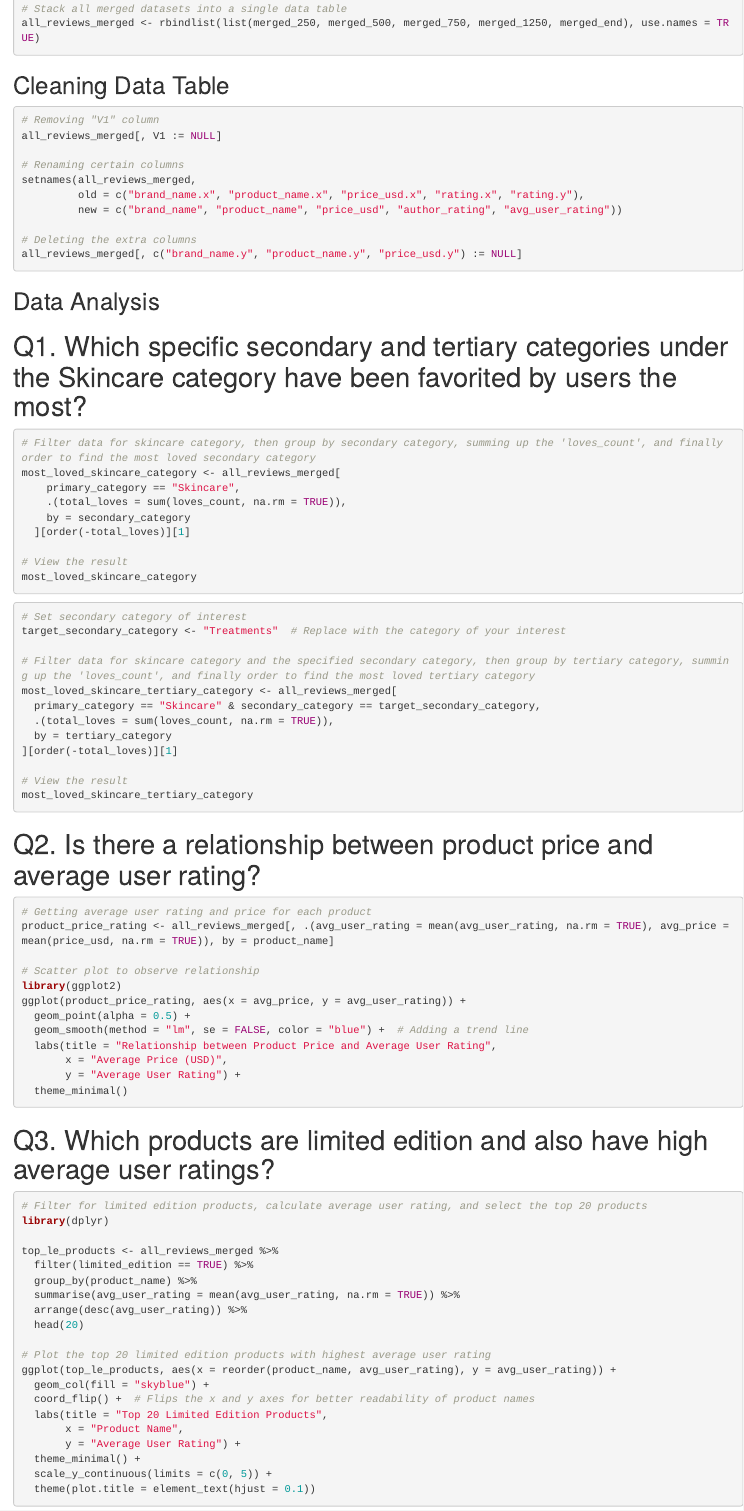
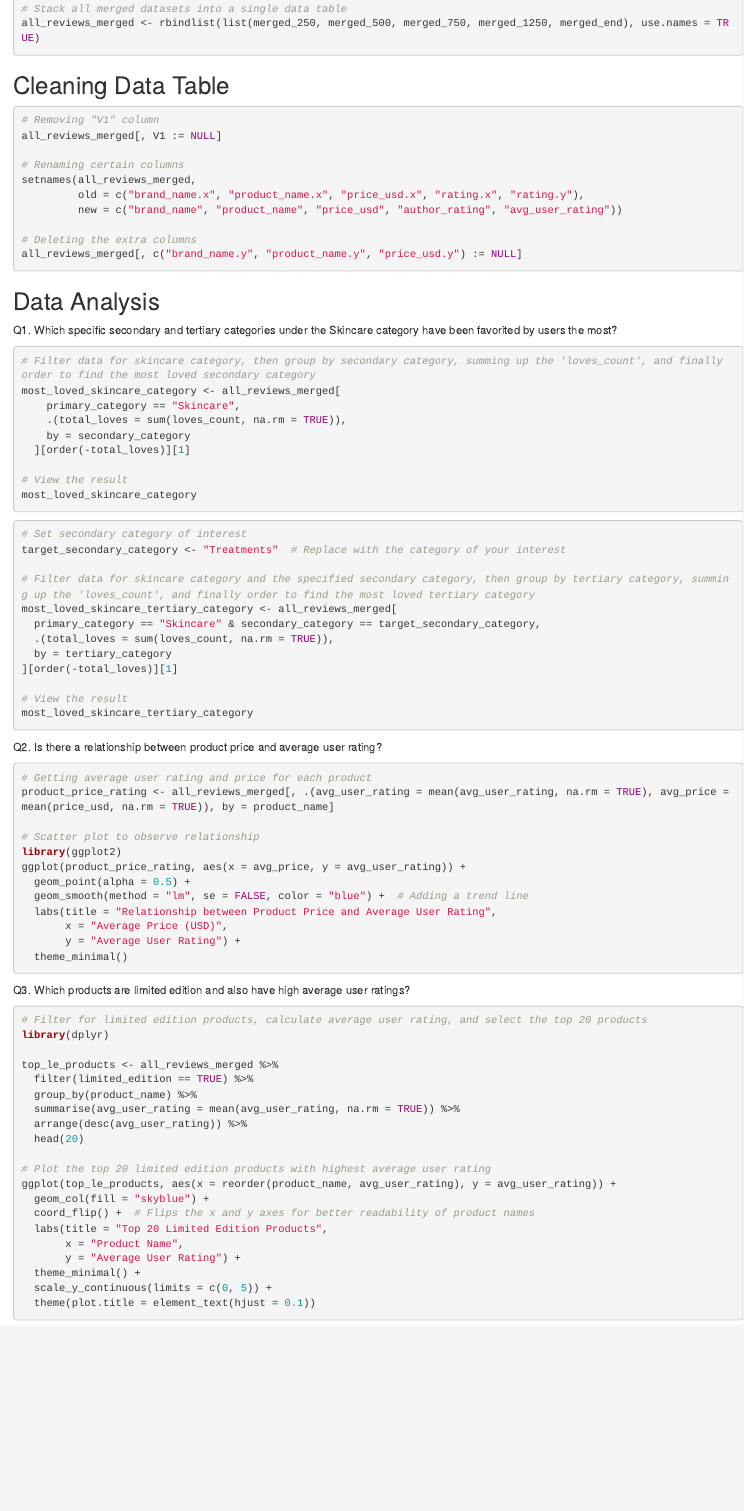
Before and after one commit to sakshichandak/msbawranglingfinalproject, an R Markdown document (Final Project.Rmd): the page in a window 1100 px wide, from 880 px down. Rendered offline with R 4.5, knitr and Pandoc, with nearby package versions; the code chunks are not run, so their results and figures are left out.

Commit message:
Final Project

````diff
--- a/Final Project.Rmd
+++ b/Final Project.Rmd
@@ -1,7 +1,5 @@
 ---
 title: "Final Project- Sakshi Chandak"
-format: html
-editor: visual
 ---
 
 ```{r setup, include=FALSE}
@@ -69,7 +67,7 @@ all_reviews_merged[, c("brand_name.y", "product_name.y", "price_usd.y") := NULL]
 
 ## Data Analysis
 
-# Q1. Which specific secondary and tertiary categories under the Skincare category have been favorited by users the most?
+Q1. Which specific secondary and tertiary categories under the Skincare category have been favorited by users the most?
 
 ```{r}
 # Filter data for skincare category, then group by secondary category, summing up the 'loves_count', and finally order to find the most loved secondary category
@@ -98,7 +96,7 @@ most_loved_skincare_tertiary_category <- all_reviews_merged[
 most_loved_skincare_tertiary_category
 ```
 
-# Q2. Is there a relationship between product price and average user rating?
+Q2. Is there a relationship between product price and average user rating?
 
 ```{r}
 # Getting average user rating and price for each product
@@ -115,7 +113,7 @@ ggplot(product_price_rating, aes(x = avg_price, y = avg_user_rating)) +
   theme_minimal()
 ```
 
-# Q3. Which products are limited edition and also have high average user ratings?
+Q3. Which products are limited edition and also have high average user ratings?
 
 ```{r}
 # Filter for limited edition products, calculate average user rating, and select the top 20 products
````
Also changed, not shown: Final-Project.html (added), Final-Project_files/figure-html/unnamed-chunk-6-1.png (deleted), Final-Project_files/figure-html/unnamed-chunk-7-1.png (deleted), Final-Project_files/figure-html/unnamed-chunk-8-1.png (deleted), Final-Project_files/figure-html/unnamed-chunk-9-1.png (deleted), Final Project.Rmd (4 more changed lines).
